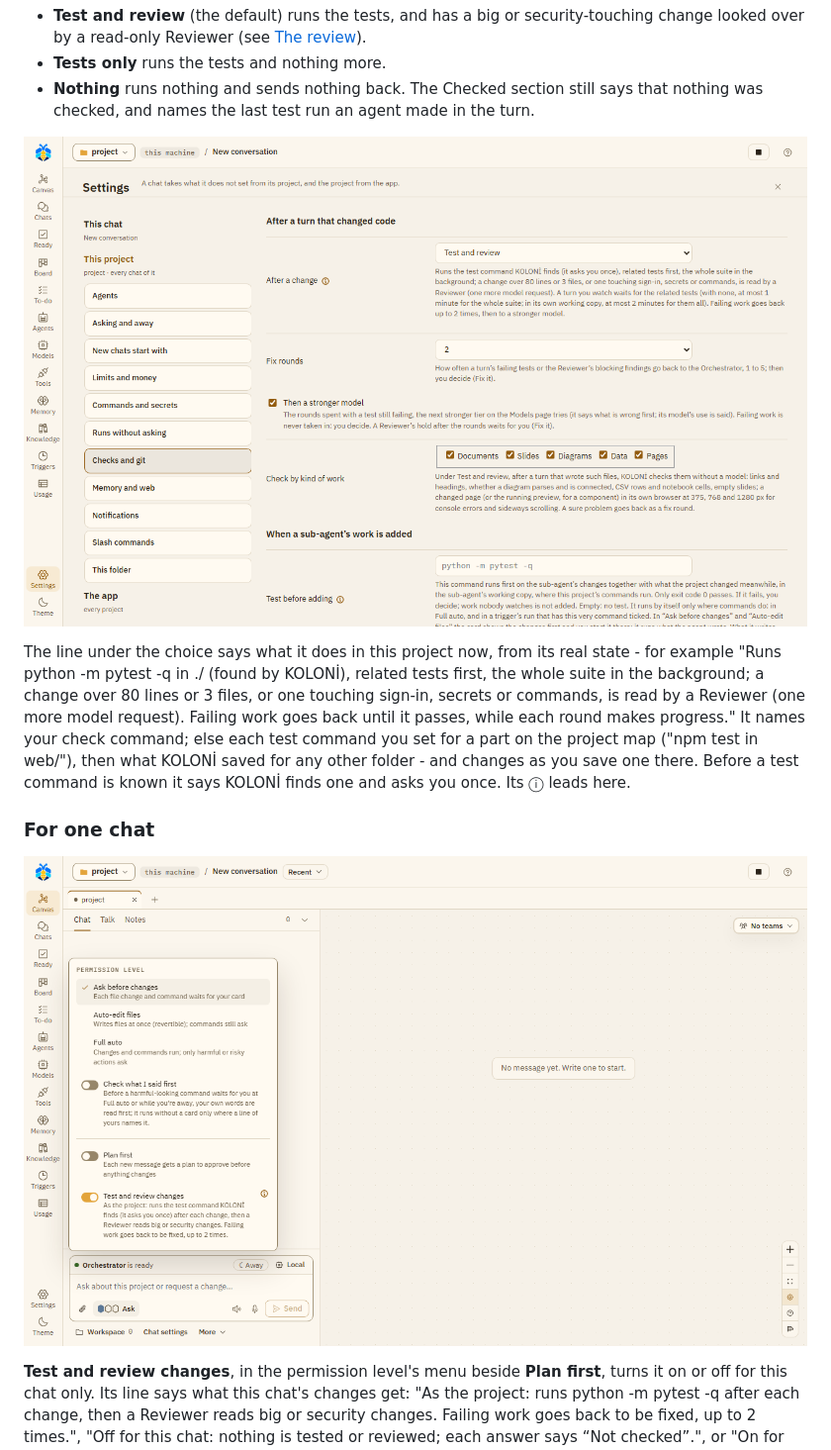
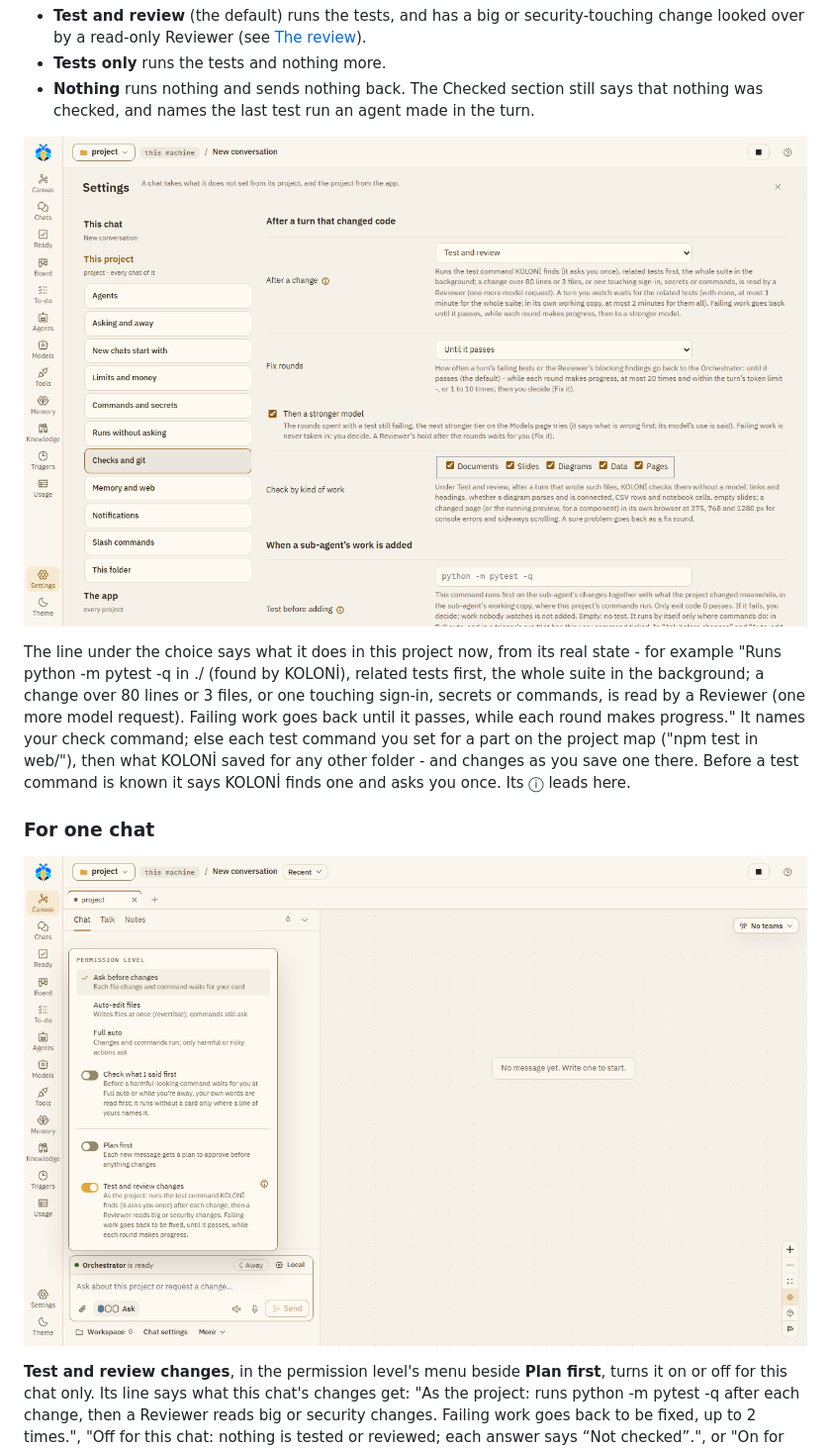
Before and after one commit to flyingriverhorse/Koloni, a Markdown page: docs/use/checked.md, the part around the change. Shown at 99% size. Drawn GitHub-style; pictures changed too: docs/images/level-menu-checks.png, docs/images/settings-checks.png.

Commit message:
docs(0.1.6): the proven finish's pictures after Until it passes and the Checks step's new place
settings-checks (Fix rounds on Until it passes, the line under After a change), level-menu-checks
(its line: failing work goes back until it passes) and recipe-checks-step (the Checks step
between the last step and the end) retaken from the guide-shots block; their alt texts say so.
The block's other pictures matched (only the clock differed): kept.

Signed-off-by: Murat <58848921+flyingriverhorse@users.noreply.github.com>
Co-Authored-By: Claude Opus 5.5 <noreply@anthropic.com>

```diff
--- a/docs/use/checked.md
+++ b/docs/use/checked.md
@@ -72,7 +72,7 @@ project:
 - **Nothing** runs nothing and sends nothing back. The Checked section still says that nothing
   was checked, and names the last test run an agent made in the turn.
 
-![Settings, This project, Checks and git: After a change on Test and review with the line of what it does here, Fix rounds at 2, Then a stronger model ticked, and Check by kind of work with Documents, Slides, Diagrams, Data and Pages](../images/settings-checks.png)
+![Settings, This project, Checks and git: After a change on Test and review with the line of what it does here, Fix rounds on Until it passes, Then a stronger model ticked, and Check by kind of work with Documents, Slides, Diagrams, Data and Pages](../images/settings-checks.png)
 
 The line under the choice says what it does in this project now, from its real state - for
 example "Runs python -m pytest -q in ./ (found by KOLONİ), related tests first, the whole suite in
@@ -85,7 +85,7 @@ test command is known it says KOLONİ finds one and asks you once. Its ⓘ leads
 
 ### For one chat
 
-![The permission level's menu: Ask before changes, Auto-edit files, Full auto, Check what I said first, Plan first, and Test and review changes switched on with its line, As the project](../images/level-menu-checks.png)
+![The permission level's menu: Ask before changes, Auto-edit files, Full auto, Check what I said first, Plan first, and Test and review changes switched on with its line, As the project: failing work goes back until it passes](../images/level-menu-checks.png)
 
 **Test and review changes**, in the permission level's menu beside **Plan first**, turns it on
 or off for this chat only. Its line says what this chat's changes get: "As the project: runs
```
Also changed, not shown: docs/agents/recipes.md (+1 -1 lines), docs/images/recipe-checks-step.png.
